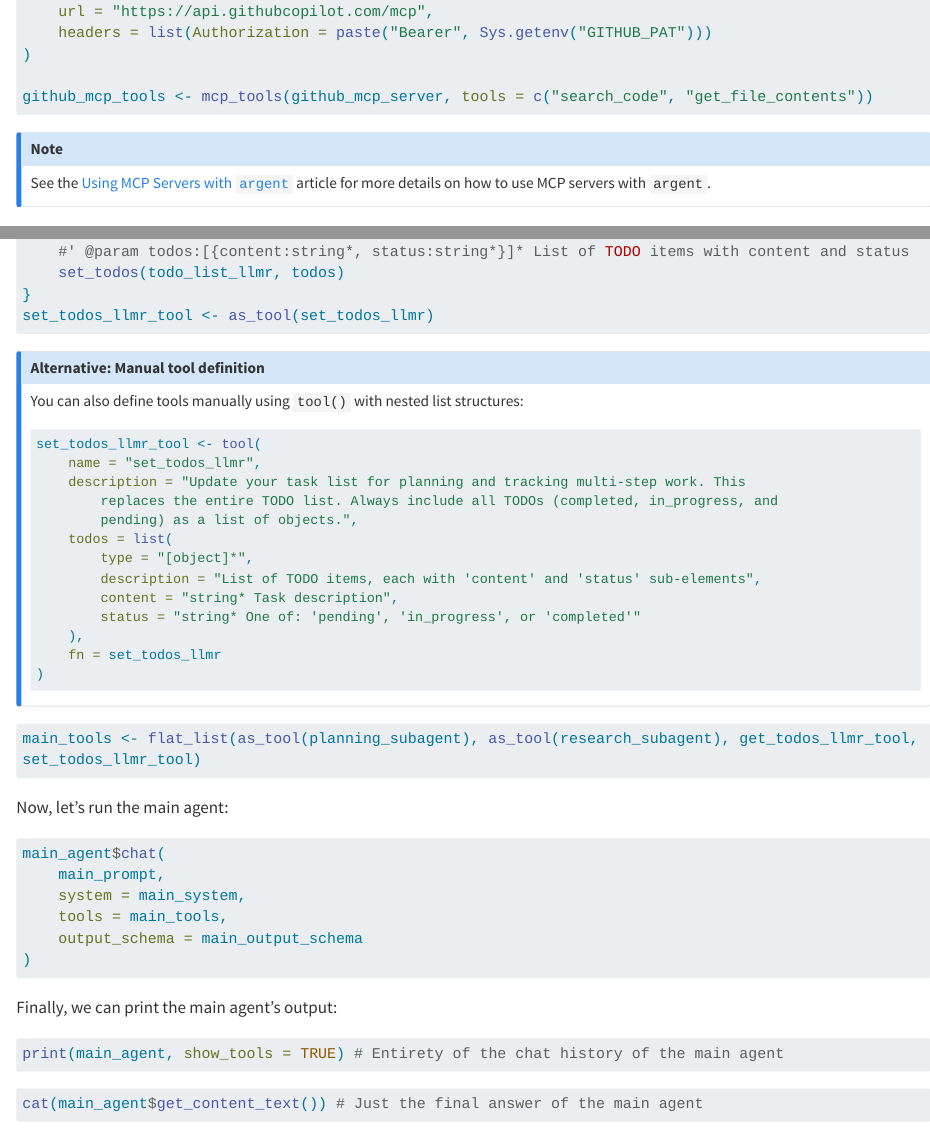
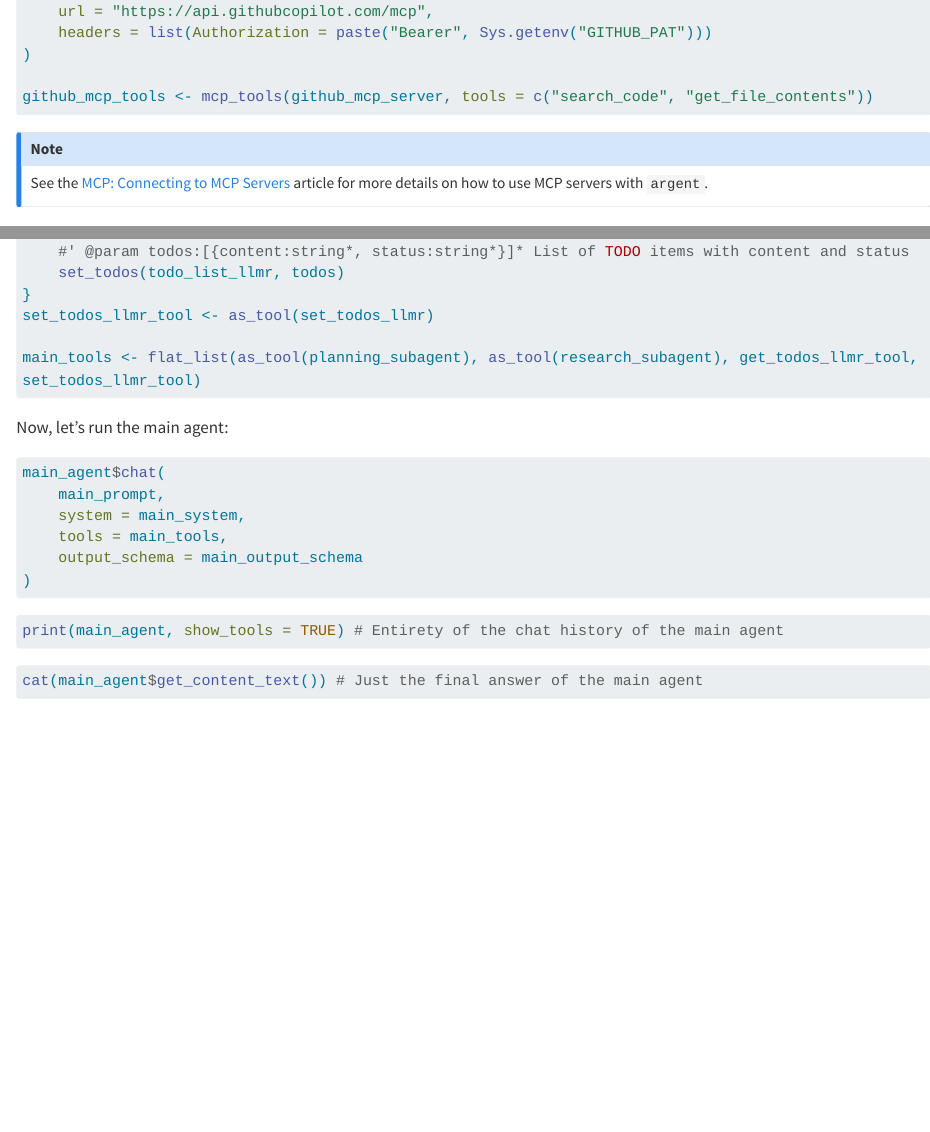
Before and after one commit to ma-riviere/argent, a Quarto document (vignettes/articles/argentic-workflow.qmd): the page in a window 1100 px wide, from 8280 px down, and a second part further down, joined at a grey line. Rendered offline with R 4.5, knitr and Pandoc in place of Quarto, with nearby package versions; folded parts are opened; long lines of code are wrapped.

Commit message:
Fix link in argentic

````diff
--- a/vignettes/articles/argentic-workflow.qmd
+++ b/vignettes/articles/argentic-workflow.qmd
@@ -87,7 +87,7 @@ github_mcp_tools <- mcp_tools(github_mcp_server, tools = c("search_code", "get_f
 ```
 
 ::: {.callout-note appearance="simple"}
-See the [Using MCP Servers with `argent`](/articles/advanced-mcp) article for more details on how to use MCP servers with `argent`.
+See the [MCP: Connecting to MCP Servers](/articles/mcp-client) article for more details on how to use MCP servers with `argent`.
 :::
 
 # Creating our Agents
@@ -283,37 +283,11 @@ set_todos_llmr <- function(todos) {
     set_todos(todo_list_llmr, todos)
 }
 set_todos_llmr_tool <- as_tool(set_todos_llmr)
-```
 
-::: {.callout-note appearance="simple" collapse="true"}
-
-## Alternative: Manual tool definition
-
-You can also define tools manually using `tool()` with nested list structures:
-
-```{r}
-set_todos_llmr_tool <- tool(
-    name = "set_todos_llmr",
-    description = "Update your task list for planning and tracking multi-step work. This
-        replaces the entire TODO list. Always include all TODOs (completed, in_progress, and
-        pending) as a list of objects.",
-    todos = list(
-        type = "[object]*",
-        description = "List of TODO items, each with 'content' and 'status' sub-elements",
-        content = "string* Task description",
-        status = "string* One of: 'pending', 'in_progress', or 'completed'"
-    ),
-    fn = set_todos_llmr
-)
-```
-
-:::
-
-```{r}
 main_tools <- flat_list(as_tool(planning_subagent), as_tool(research_subagent), get_todos_llmr_tool, set_todos_llmr_tool)
 ```
 
-Now, let's run the main agent:
+Now, let’s run the main agent:
 
 ```{r}
 main_agent$chat(
@@ -323,8 +297,6 @@ main_agent$chat(
     output_schema = main_output_schema
 )
 ```
-
-Finally, we can print the main agent's output:
 
 ```{r}
 print(main_agent, show_tools = TRUE) # Entirety of the chat history of the main agent
````
Also changed, not shown: R/tools-mcp.R (+1 -1 lines), vignettes/articles/argentic-workflow.qmd (1 more changed lines).
